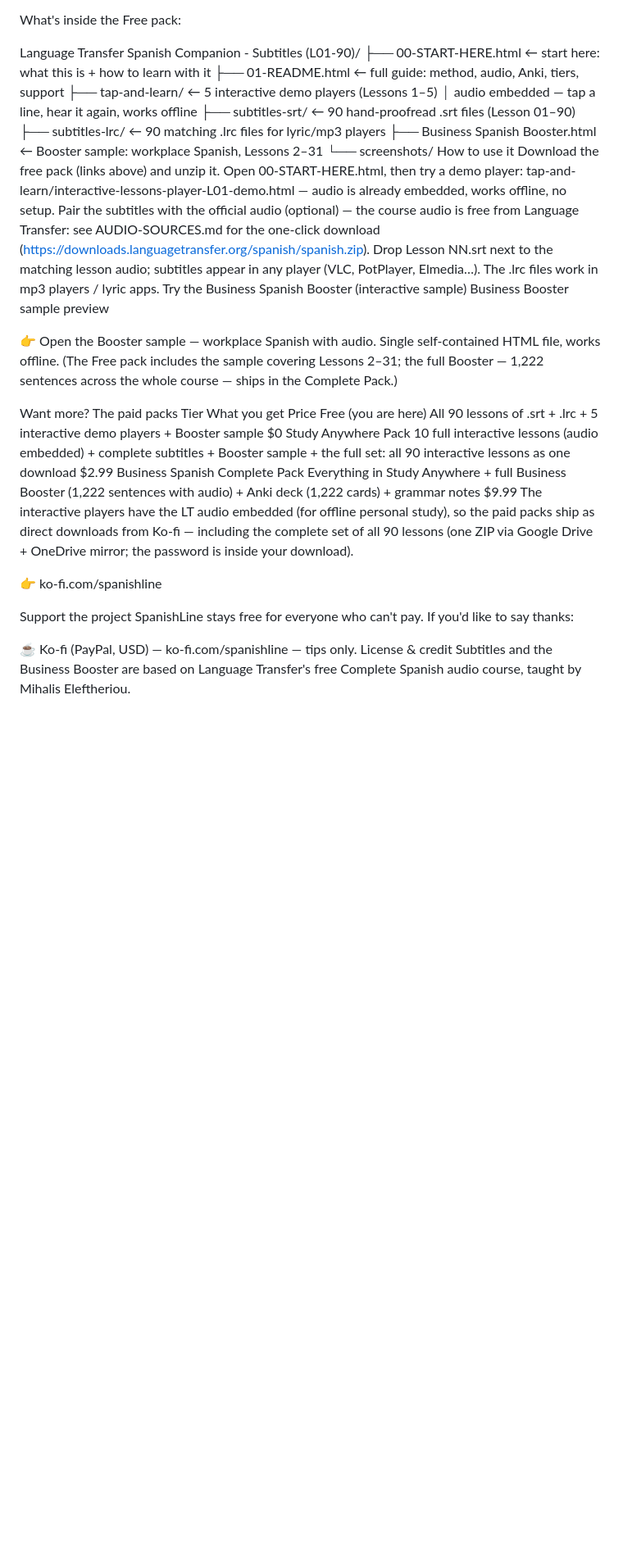
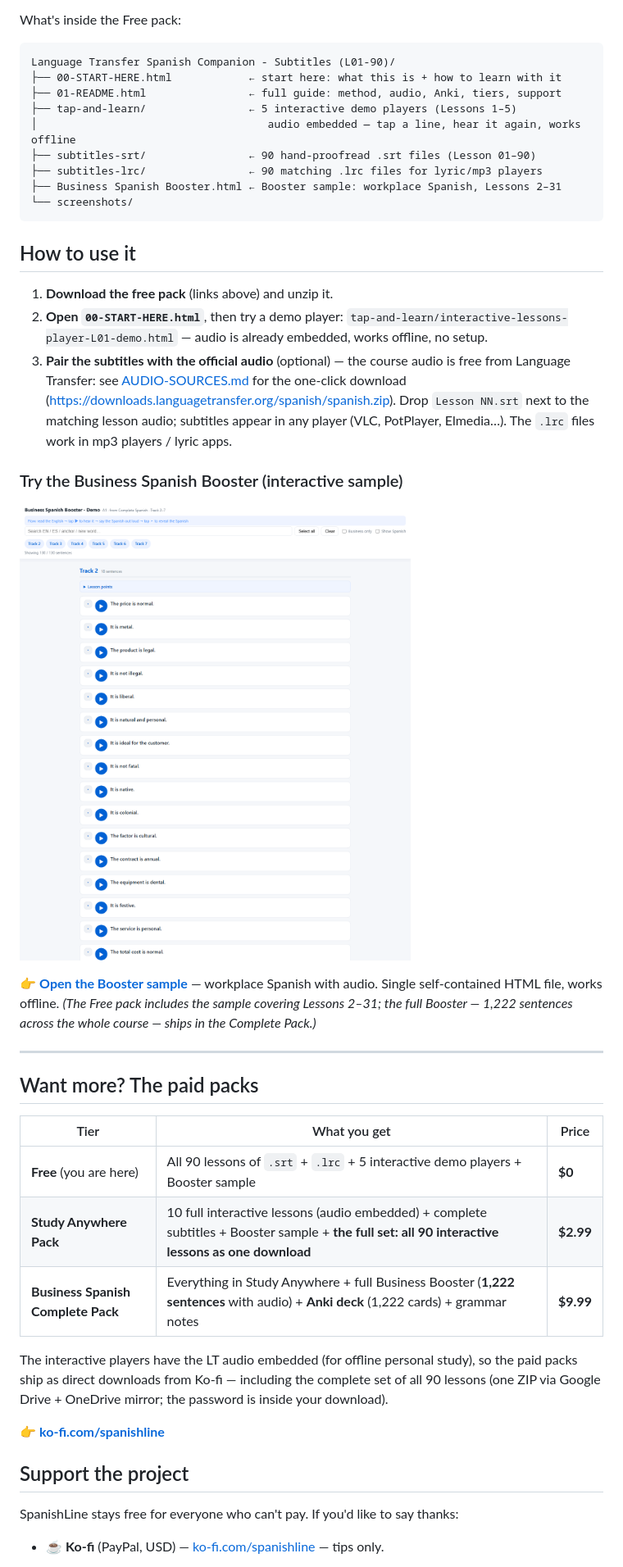
Before and after one commit to xianggeaaa-ui/language-transfer-spanish-companion, a Markdown page: README.md, the part around one of its changes. Shown at 82% size. Drawn GitHub-style; blank space fills up the shorter version.

````diff
--- a/README.md
+++ b/README.md
@@ -10,6 +14,7 @@ GitHub Releases → latest · OneDrive · Google Drive
 
 What's inside the Free pack:
 
+```
 Language Transfer Spanish Companion - Subtitles (L01-90)/
 ├── 00-START-HERE.html            ← start here: what this is + how to learn with it
 ├── 01-README.html                ← full guide: method, audio, Anki, tiers, support
@@ -19,28 +24,37 @@ Language Transfer Spanish Companion - Subtitles (L01-90)/
 ├── subtitles-lrc/                ← 90 matching .lrc files for lyric/mp3 players
 ├── Business Spanish Booster.html ← Booster sample: workplace Spanish, Lessons 2–31
 └── screenshots/
-How to use it
-Download the free pack (links above) and unzip it.
-Open 00-START-HERE.html, then try a demo player: tap-and-learn/interactive-lessons-player-L01-demo.html — audio is already embedded, works offline, no setup.
-Pair the subtitles with the official audio (optional) — the course audio is free from Language Transfer: see AUDIO-SOURCES.md for the one-click download (https://downloads.languagetransfer.org/spanish/spanish.zip). Drop Lesson NN.srt next to the matching lesson audio; subtitles appear in any player (VLC, PotPlayer, Elmedia…). The .lrc files work in mp3 players / lyric apps.
-Try the Business Spanish Booster (interactive sample)
-Business Booster sample preview
+```
 
-👉 Open the Booster sample — workplace Spanish with audio. Single self-contained HTML file, works offline. (The Free pack includes the sample covering Lessons 2–31; the full Booster — 1,222 sentences across the whole course — ships in the Complete Pack.)
+## How to use it
 
-Want more? The paid packs
-Tier	What you get	Price
-Free (you are here)	All 90 lessons of .srt + .lrc + 5 interactive demo players + Booster sample	$0
-Study Anywhere Pack	10 full interactive lessons (audio embedded) + complete subtitles + Booster sample + the full set: all 90 interactive lessons as one download	$2.99
-Business Spanish Complete Pack	Everything in Study Anywhere + full Business Booster (1,222 sentences with audio) + Anki deck (1,222 cards) + grammar notes	$9.99
+1. **Download the free pack** (links above) and unzip it.
+2. **Open `00-START-HERE.html`**, then try a demo player: `tap-and-learn/interactive-lessons-player-L01-demo.html` — audio is already embedded, works offline, no setup.
+3. **Pair the subtitles with the official audio** (optional) — the course audio is free from Language Transfer: see [AUDIO-SOURCES.md](AUDIO-SOURCES.md) for the one-click download (https://downloads.languagetransfer.org/spanish/spanish.zip). Drop `Lesson NN.srt` next to the matching lesson audio; subtitles appear in any player (VLC, PotPlayer, Elmedia…). The `.lrc` files work in mp3 players / lyric apps.
+
+### Try the Business Spanish Booster (interactive sample)
+
+![Business Booster sample preview](assets/booster-demo-preview.png)
+
+👉 **[Open the Booster sample](booster-demo.html)** — workplace Spanish with audio. Single self-contained HTML file, works offline. *(The Free pack includes the sample covering Lessons 2–31; the full Booster — 1,222 sentences across the whole course — ships in the Complete Pack.)*
+
+---
+
+## Want more? The paid packs
+
+| Tier | What you get | Price |
+|---|---|---|
+| **Free** (you are here) | All 90 lessons of `.srt` + `.lrc` + 5 interactive demo players + Booster sample | **$0** |
+| **Study Anywhere Pack** | 10 full interactive lessons (audio embedded) + complete subtitles + Booster sample + **the full set: all 90 interactive lessons as one download** | **$2.99** |
+| **Business Spanish Complete Pack** | Everything in Study Anywhere + full Business Booster (**1,222 sentences** with audio) + **Anki deck** (1,222 cards) + grammar notes | **$9.99** |
+
 The interactive players have the LT audio embedded (for offline personal study), so the paid packs ship as direct downloads from Ko-fi — including the complete set of all 90 lessons (one ZIP via Google Drive + OneDrive mirror; the password is inside your download).
 
-👉 ko-fi.com/spanishline
+👉 **[ko-fi.com/spanishline](https://ko-fi.com/spanishline)**
 
-Support the project
+## Support the project
+
 SpanishLine stays free for everyone who can't pay. If you'd like to say thanks:
 
-☕ Ko-fi (PayPal, USD) — ko-fi.com/spanishline — tips only.
-License & credit
-Subtitles and the Business Booster are based on Language Transfer's free Complete Spanish audio course, taught by Mihalis Eleftheriou.
+- ☕ **Ko-fi** (PayPal, USD) — [ko-fi.com/spanishline](https://ko-fi.com/spanishline) — tips only.
 
````
Also changed, not shown: other parts of README.md (+22 -9 lines).
